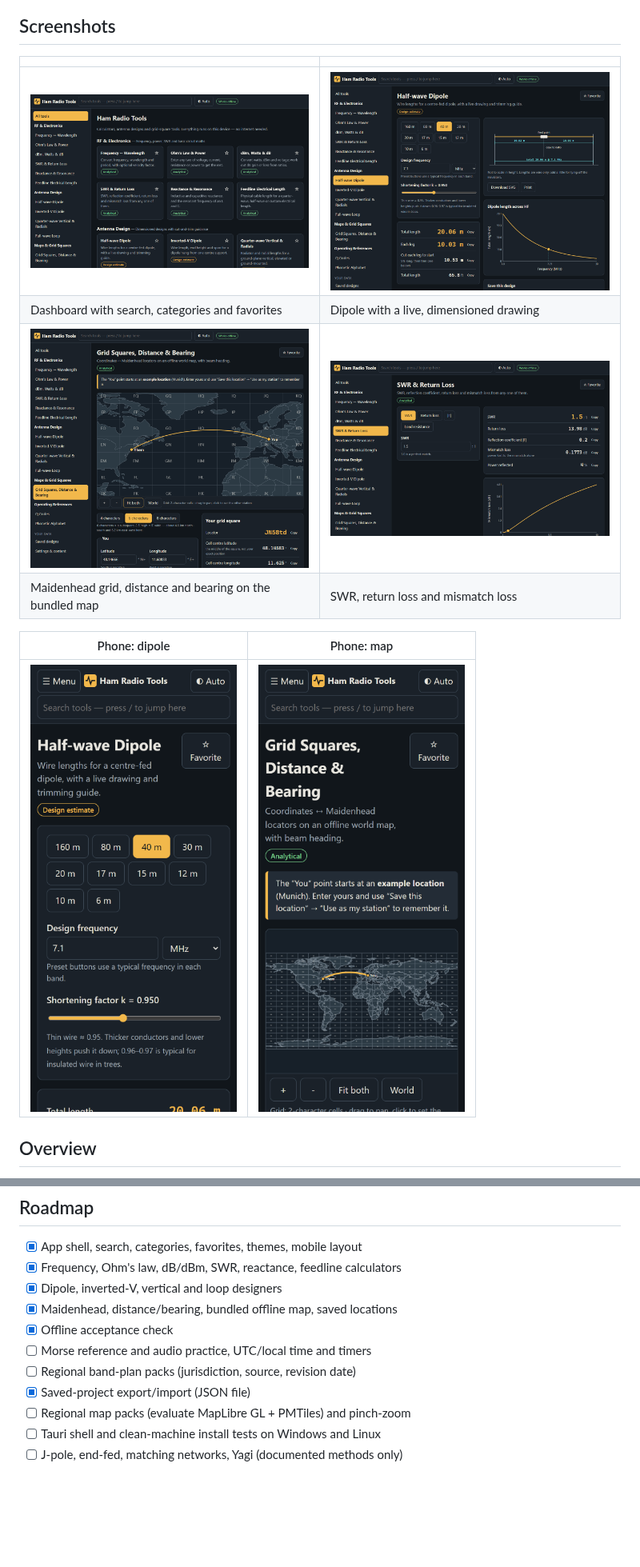
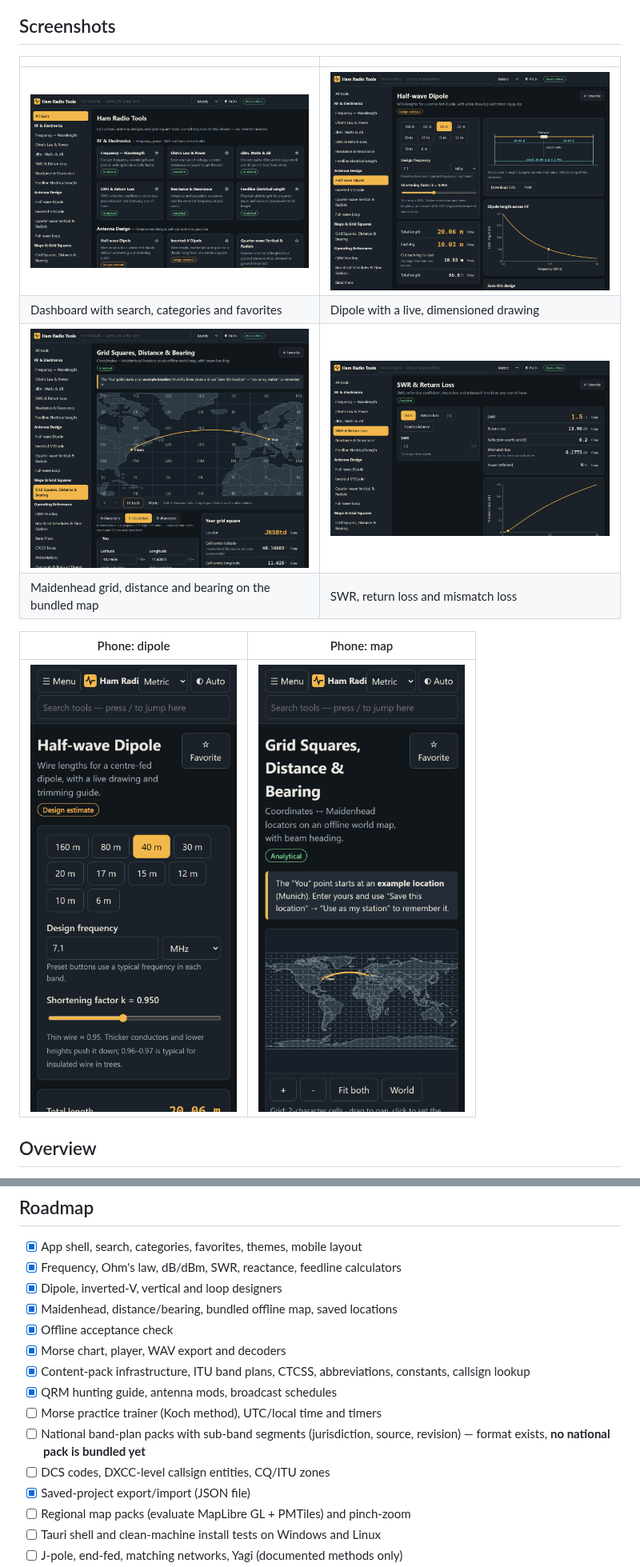
Before and after one commit to armysarge/ham-radio-tools, a Markdown page: README.md, 2 parts joined by grey strips. Shown at 80% size. GitHub-like rendering; pictures changed too: docs/screenshots/dashboard.png, docs/screenshots/dipole.png, docs/screenshots/maidenhead.png; blank space fills up the shorter version.

Commit message:
Docs: README for new tools and packs, example pack files, refreshed screenshots

```diff
--- a/README.md
+++ b/README.md
@@ -196,8 +214,12 @@ Recommendation: **Tauri**, because size, memory and a narrow permission model ma
 - [x] Dipole, inverted-V, vertical and loop designers
 - [x] Maidenhead, distance/bearing, bundled offline map, saved locations
 - [x] Offline acceptance check
-- [ ] Morse reference and audio practice, UTC/local time and timers
-- [ ] Regional band-plan packs (jurisdiction, source, revision date)
+- [x] Morse chart, player, WAV export and decoders
+- [x] Content-pack infrastructure, ITU band plans, CTCSS, abbreviations, constants, callsign lookup
+- [x] QRM hunting guide, antenna mods, broadcast schedules
+- [ ] Morse practice trainer (Koch method), UTC/local time and timers
+- [ ] National band-plan packs with sub-band segments (jurisdiction, source, revision) — format exists, **no national pack is bundled yet**
+- [ ] DCS codes, DXCC-level callsign entities, CQ/ITU zones
 - [x] Saved-project export/import (JSON file)
 - [ ] Regional map packs (evaluate MapLibre GL + PMTiles) and pinch-zoom
 - [ ] Tauri shell and clean-machine install tests on Windows and Linux
```
Also changed, not shown: other parts of README.md (+27 -9 lines), 3 other files.
